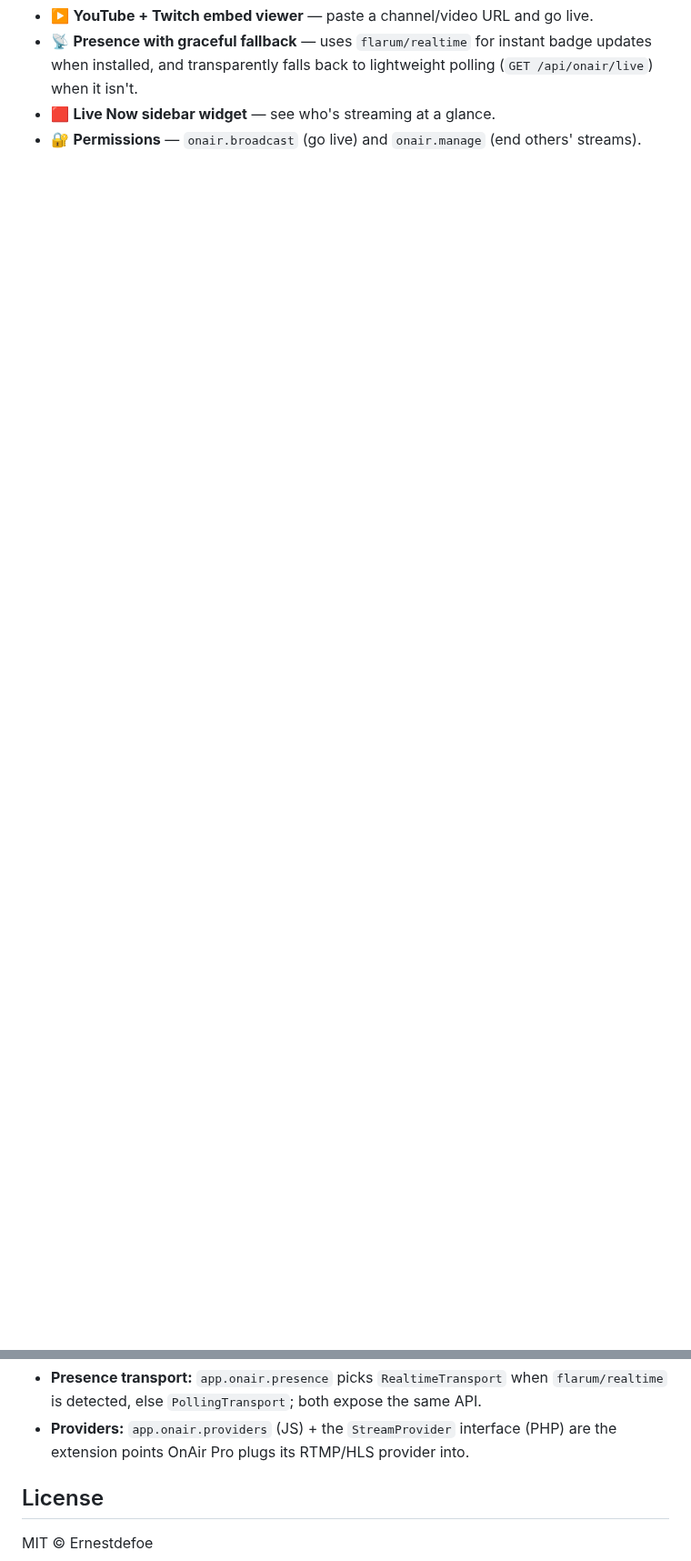
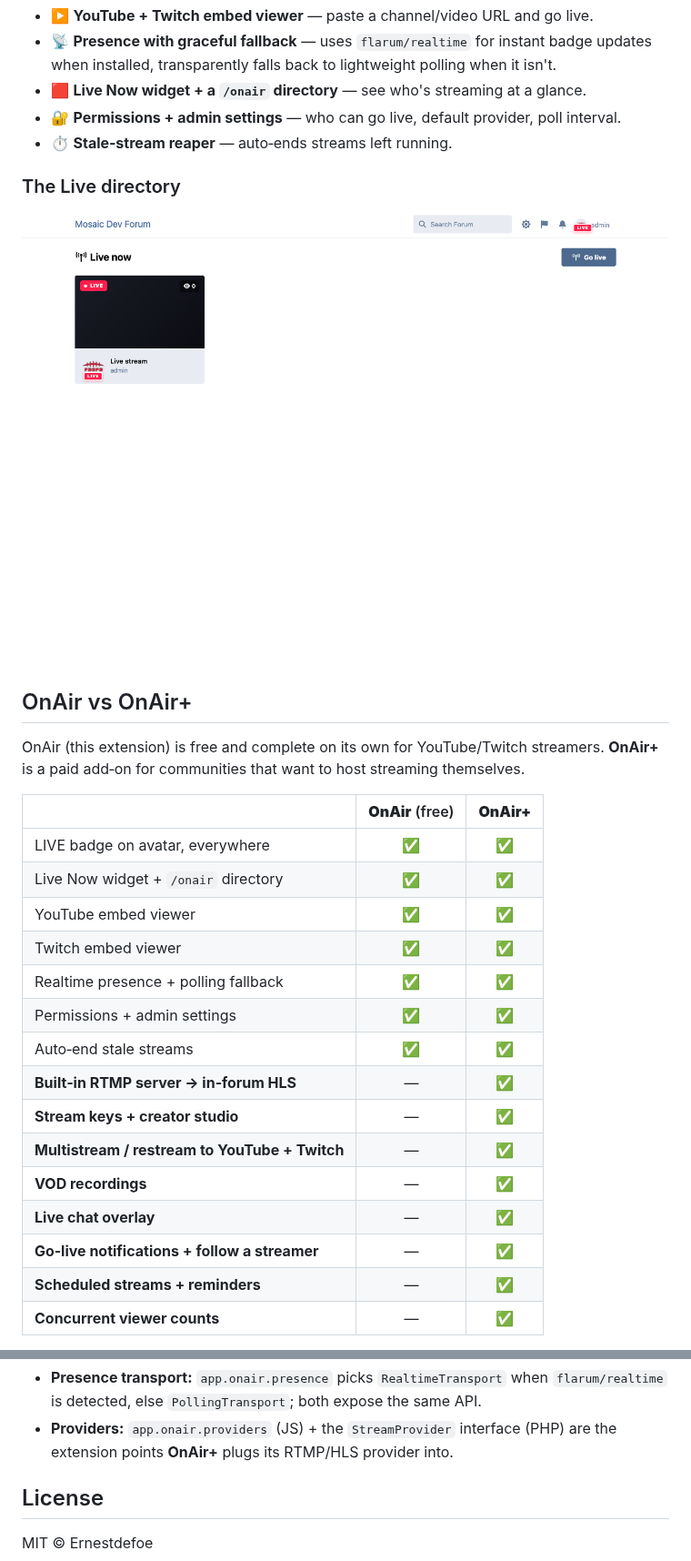
Before and after one commit to ernestdefoe/onair, a Markdown page: README.md, 2 parts joined by grey strips. Shown at 91% size. GitHub-like rendering; pictures changed too: screenshots/onair-directory.png (added); blank space fills up the shorter version.

```diff
--- a/README.md
+++ b/README.md
@@ -18,6 +19,34 @@ A no-backend concept render of the whole product lives in [`preview/index.html`]
 - ▶️ **YouTube + Twitch embed viewer** — paste a channel/video URL and go live.
 - 📡 **Presence with graceful fallback** — uses `flarum/realtime` for instant badge
-  updates when installed, and transparently falls back to lightweight polling
-  (`GET /api/onair/live`) when it isn't.
-- 🟥 **Live Now sidebar widget** — see who's streaming at a glance.
-- 🔐 **Permissions** — `onair.broadcast` (go live) and `onair.manage` (end others' streams).
+  updates when installed, transparently falls back to lightweight polling when it isn't.
+- 🟥 **Live Now widget + a `/onair` directory** — see who's streaming at a glance.
+- 🔐 **Permissions + admin settings** — who can go live, default provider, poll interval.
+- ⏱️ **Stale‑stream reaper** — auto‑ends streams left running.
+
+### The Live directory
+
+![The /onair live directory listing everyone currently streaming](screenshots/onair-directory.png)
+
+## OnAir vs OnAir+
+
+OnAir (this extension) is free and complete on its own for YouTube/Twitch streamers.
+**OnAir+** is a paid add‑on for communities that want to host streaming themselves.
+
+| | **OnAir** (free) | **OnAir+** |
+|---|:---:|:---:|
+| LIVE badge on avatar, everywhere | ✅ | ✅ |
+| Live Now widget + `/onair` directory | ✅ | ✅ |
+| YouTube embed viewer | ✅ | ✅ |
+| Twitch embed viewer | ✅ | ✅ |
+| Realtime presence + polling fallback | ✅ | ✅ |
+| Permissions + admin settings | ✅ | ✅ |
+| Auto‑end stale streams | ✅ | ✅ |
+| **Built‑in RTMP server → in‑forum HLS** | — | ✅ |
+| **Stream keys + creator studio** | — | ✅ |
+| **Multistream / restream to YouTube + Twitch** | — | ✅ |
+| **VOD recordings** | — | ✅ |
+| **Live chat overlay** | — | ✅ |
+| **Go‑live notifications + follow a streamer** | — | ✅ |
+| **Scheduled streams + reminders** | — | ✅ |
+| **Concurrent viewer counts** | — | ✅ |
+
@@ -46,7 +91,7 @@ npm run build      # or: npm run dev  (watch)
 - **Presence transport:** `app.onair.presence` picks `RealtimeTransport` when
   `flarum/realtime` is detected, else `PollingTransport`; both expose the same API.
-- **Providers:** `app.onair.providers` (JS) + the `StreamProvider` interface (PHP) are
-  the extension points OnAir Pro plugs its RTMP/HLS provider into.
+- **Providers:** `app.onair.providers` (JS) + the `StreamProvider` interface (PHP) are the
+  extension points **OnAir+** plugs its RTMP/HLS provider into.
 
 ## License
 
```
Also changed, not shown: other parts of README.md (+26 -9 lines), ROADMAP.md (+1 -1 lines), screenshots/onair-live-badge.png (added), screenshots/onairplus-live-stream.png (added), screenshots/onairplus-studio.png (added), 6 other files.
